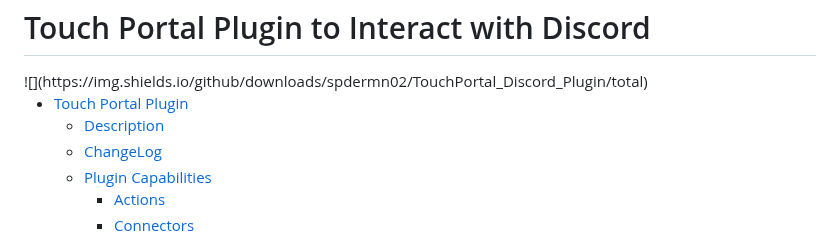
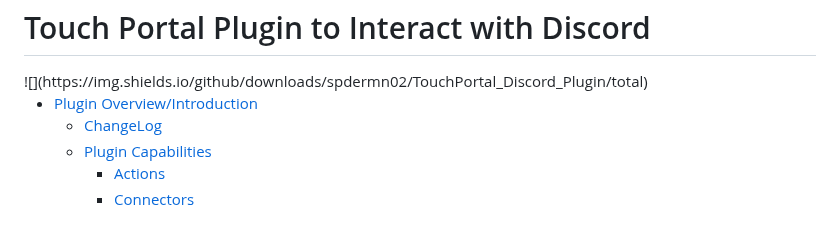
Before and after one commit to spdermn02/TouchPortal_Discord_Plugin, a Markdown page: README.md, the part around the change. GitHub-like rendering.

```diff
--- a/README.md
+++ b/README.md
@@ -1,8 +1,7 @@
 <h1> Touch Portal Plugin to Interact with Discord </h1>
 ![](https://img.shields.io/github/downloads/spdermn02/TouchPortal_Discord_Plugin/total)
 
-- [Touch Portal Plugin](#touch-portal-plugin)
-  - [Description](#description)
+- [Plugin Overview/Introduction](#description)
   - [ChangeLog](#changelog)
   - [Plugin Capabilities](#plugin-capabilities)
     - [Actions](#actions)
```
